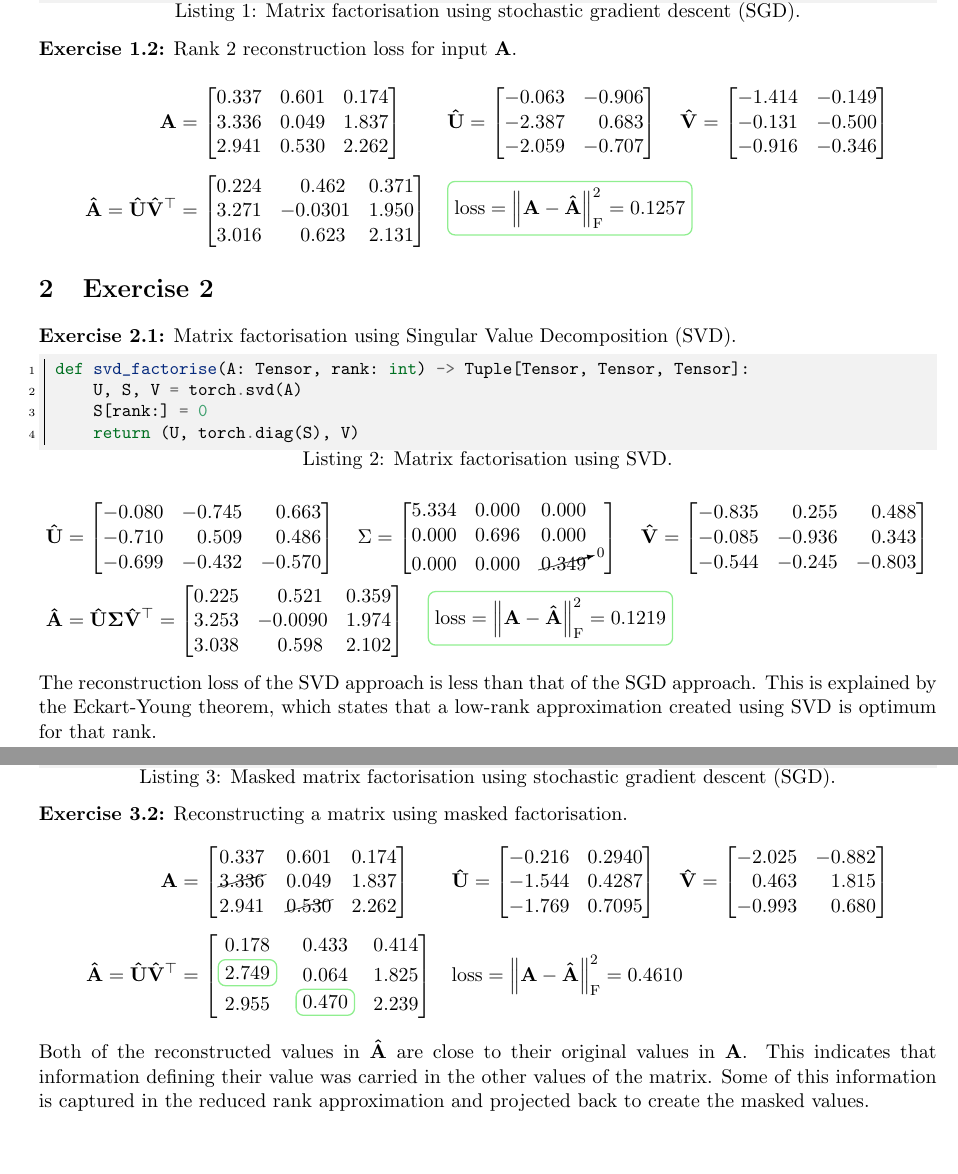
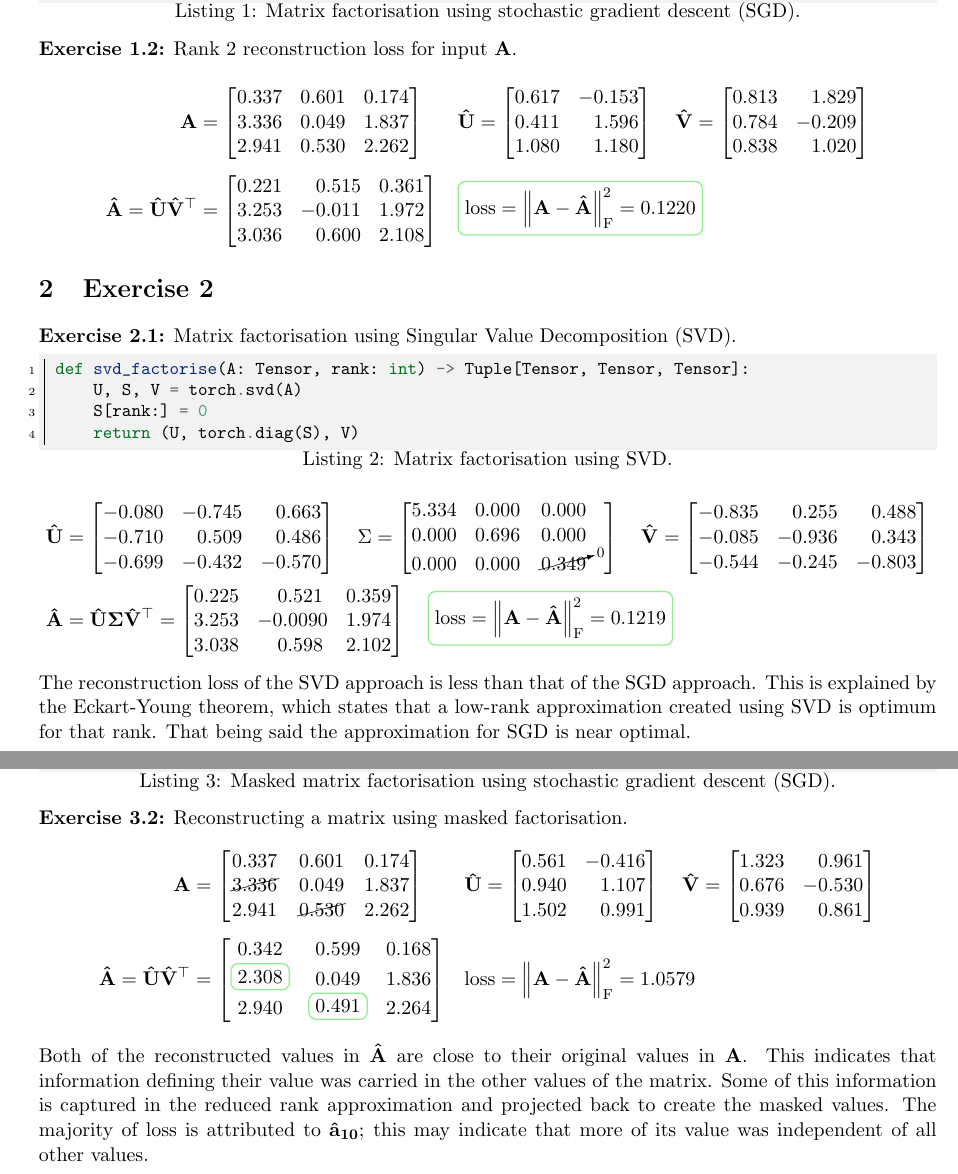
Before and after one commit to davidsamueljones/COMP6248-Labs, a LaTeX document (lab_1/report/main.tex): two parts of pages 1 and 2 of 2, joined at a grey line, cut so that both start at the same text, the shorter picture padded with empty space. Compiled offline with pdfLaTeX.

Commit message:
Fixed lab1 to use uniform random, not normal

```diff
--- a/lab_1/report/main.tex
+++ b/lab_1/report/main.tex
@@ -92,22 +92,22 @@ David Jones (dsj1n15@soton.ac.uk)}
     2.941 & 0.530 & 2.262
 \end{bmatrix}\quad
 &&\mathbf{\hat{U}} = \begin{bmatrix}
-    -0.063 & -0.906\\
-    -2.387 &  \phantom{-}0.683\\
-    -2.059 & -0.707
+    0.617 & -0.153 \\
+    0.411 & \phantom{-}1.596 \\
+    1.080 & \phantom{-}1.180
 \end{bmatrix}\quad
 \mathbf{\hat{V}} = \begin{bmatrix}
-    -1.414 & -0.149\\
-    -0.131 & -0.500\\
-    -0.916 & -0.346
+    0.813 & \phantom{-}1.829 \\
+    0.784 & -0.209 \\
+    0.838 & \phantom{-}1.020
 \end{bmatrix}&\\[4pt]
 \mathbf{\hat{A}} = \mathbf{\hat{U}\hat{V}^\top} &=
 \begin{bmatrix}
-    0.224 &  \phantom{-}0.462 &  0.371\\
-    3.271 & -0.0301 &  1.950\\
-    3.016 &  \phantom{-}0.623 &  2.131
+    0.221 & \phantom{-}0.515 & 0.361 \\
+    3.253 & -0.011 & 1.972 \\
+    3.036 & \phantom{-}0.600 & 2.108
 \end{bmatrix}\quad &&
-\boxed{\text{loss} =\norm{\mathbf{A}-\mathbf{\hat{A}}}^2_\text{F}=0.1257} &
+\boxed{\text{loss} =\norm{\mathbf{A}-\mathbf{\hat{A}}}^2_\text{F}=0.1220} &
 \end{alignat*}
 % \end{equation*}
 
@@ -144,7 +144,7 @@ David Jones (dsj1n15@soton.ac.uk)}
 \boxed{\text{loss} =\norm{\mathbf{A}-\mathbf{\hat{A}}}^2_\text{F}=0.1219}
 \end{alignat*}
 
-\noindent The reconstruction loss of the SVD approach is less than that of the SGD approach. This is explained by the Eckart-Young theorem, which states that a low-rank approximation created using SVD is optimum for that rank.
+\noindent The reconstruction loss of the SVD approach is less than that of the SGD approach. This is explained by the Eckart-Young theorem, which states that a low-rank approximation created using SVD is optimum for that rank. That being said the approximation for SGD is near optimal.
 
 \section{Exercise 3}
 \textbf{Exercise 3.1:} Masked matrix factorisation.
@@ -161,24 +161,24 @@ David Jones (dsj1n15@soton.ac.uk)}
         2.941 &  \cancel{0.530} & 2.262
     \end{bmatrix}\quad
     &&\mathbf{\hat{U}} = \begin{bmatrix}
-        -0.216 &  0.2940\\
-        -1.544 &  0.4287\\
-        -1.769 &  0.7095\\
+        0.561 & -0.416 \\
+        0.940 & \phantom{-}1.107 \\
+        1.502 & \phantom{-}0.991
     \end{bmatrix}\quad
     \mathbf{\hat{V}} = \begin{bmatrix}
-        -2.025 & -0.882\\
-        \phantom{-}0.463 &  \phantom{-}1.815\\
-        -0.993 &  \phantom{-}0.680\\
+        1.323 & \phantom{-}0.961 \\
+        0.676 & -0.530 \\
+        0.939 & \phantom{-}0.861
     \end{bmatrix}&\\[4pt]
     \mathbf{\hat{A}} = \mathbf{\hat{U}\hat{V}^\top} &=
     \begin{bmatrix}
-        0.178 & 0.433 & 0.414\\
-        \boxed{2.749} & 0.064 & 1.825\\
-        2.955 & \boxed{0.470} & 2.239
+        0.342 & 0.599 & 0.168 \\
+        \boxed{2.308} & 0.049 & 1.836 \\
+        2.940 & \boxed{0.491} & 2.264
     \end{bmatrix}\quad &&
-    \text{loss} =\norm{\mathbf{A}-\mathbf{\hat{A}}}^2_\text{F}=0.4610 &
+    \text{loss} =\norm{\mathbf{A}-\mathbf{\hat{A}}}^2_\text{F}=1.0579 &
     \end{alignat*}
-\noindent Both of the reconstructed values in $\mathbf{\hat{A}}$ are close to their original values in $\mathbf{A}$. This indicates that information defining their  value was carried in the other values of the matrix. Some of this information is captured in the reduced rank approximation and projected back to create the masked values.
+\noindent Both of the reconstructed values in $\mathbf{\hat{A}}$ are close to their original values in $\mathbf{A}$. This indicates that information defining their value was carried in the other values of the matrix. Some of this information is captured in the reduced rank approximation and projected back to create the masked values. The majority of loss is attributed to $\mathbf{\hat{a}_{10}}$; this may indicate that more of its value was independent of all other values.
 
 
 \end{document}
```
Also changed, not shown: lab_1/report/code/sgd_factorise.py (+2 -2 lines), lab_1/report/code/sgd_factorise_masked.py (+2 -2 lines), lab_1/report/main.pdf, 2 other files.
